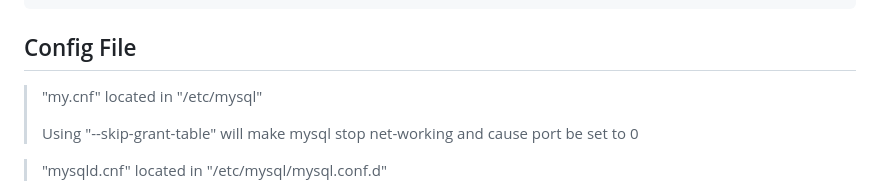
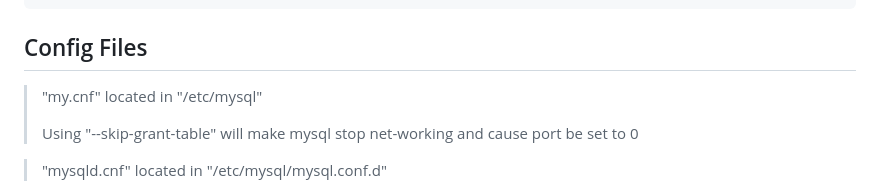
Before and after one commit to Aurora0201/Ubuntu, a Markdown page: Notes/MysqlLearning.md, the part around the change. Drawn GitHub-style.

Commit message:
Update markdown

````diff
--- a/Notes/MysqlLearning.md
+++ b/Notes/MysqlLearning.md
@@ -17,7 +17,7 @@ drop index 索引名 on 表名 #Delete index
 update 表名 set 字段1 = 值, 字段2 = 值,... where(case)#不加where就是对所有行修改
 ```
 
-## Config File
+## Config Files
 
 >"my.cnf" located in "/etc/mysql"
 >
````
Also changed, not shown: Notes/MVCLearning.md (+1 -0 lines).
